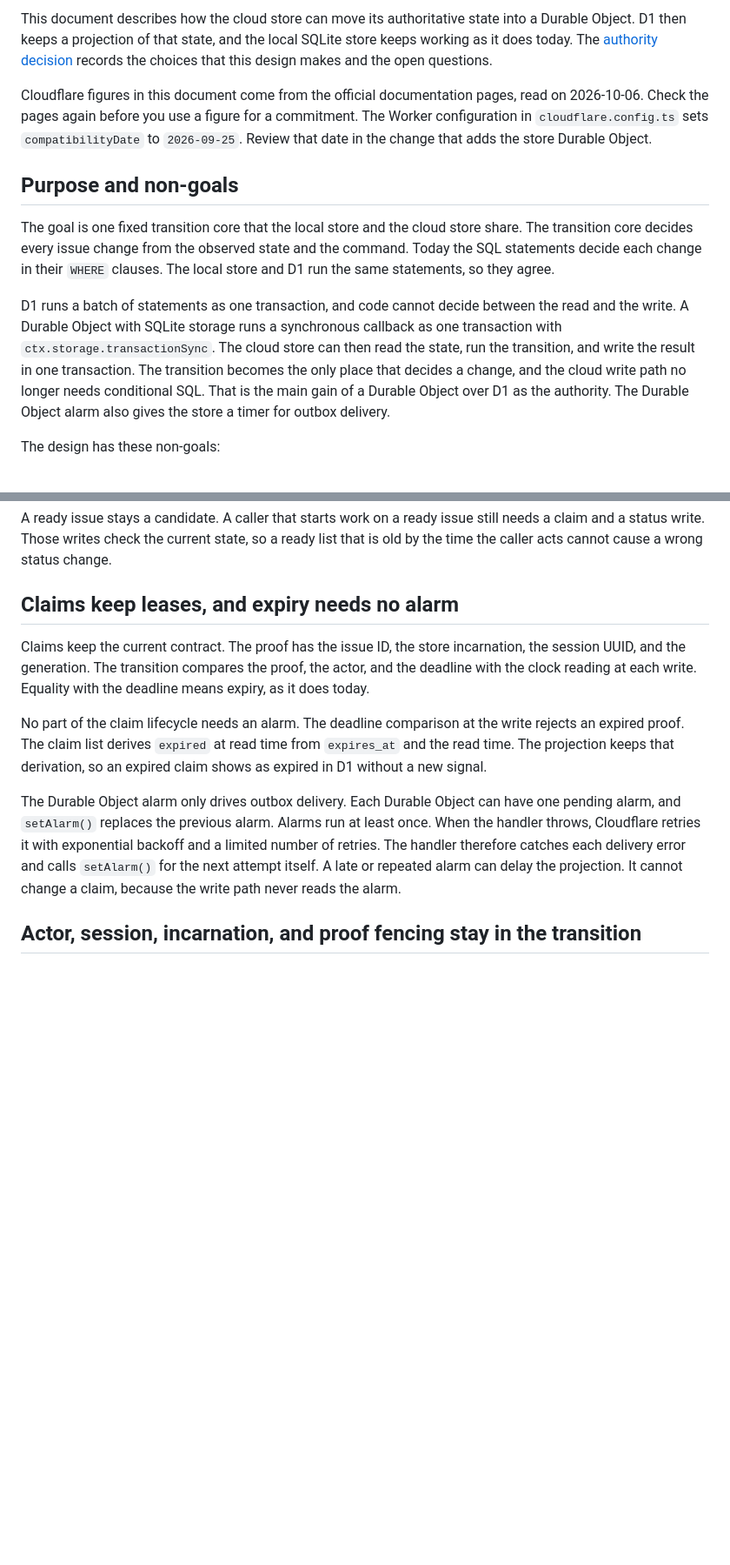
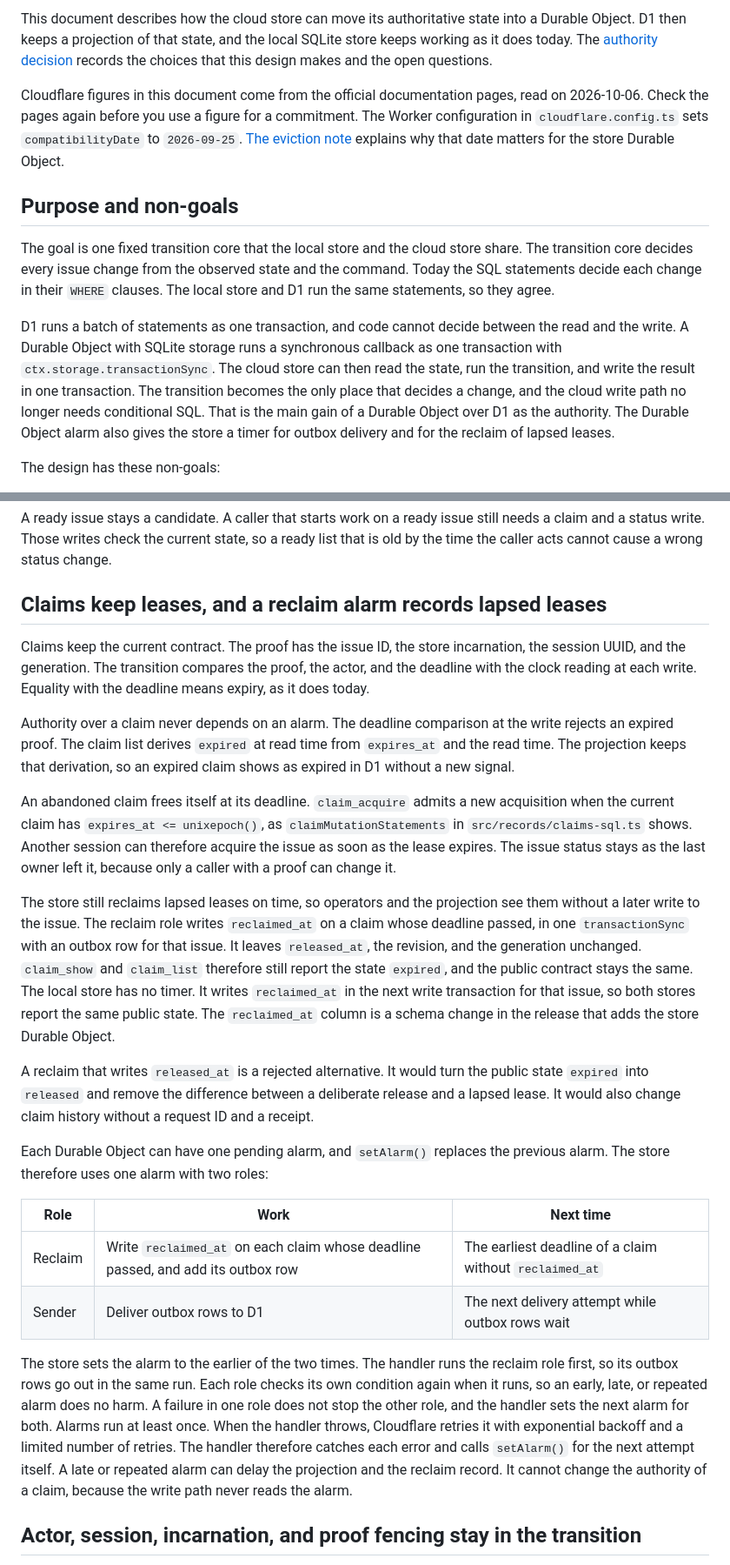
Before and after one commit to meganemura/polylinedb, a Markdown page: docs/issue-authority.md, 2 parts joined by grey strips. Shown at 87% size. Rendered like a GitHub page; blank space fills up the shorter version.

```diff
--- a/docs/issue-authority.md
+++ b/docs/issue-authority.md
@@ -9,7 +9,7 @@ The [authority decision](adr/0011-issue-authority-layers.md) records the choices
 Cloudflare figures in this document come from the official documentation pages, read on 2026-10-06.
 Check the pages again before you use a figure for a commitment.
 The Worker configuration in `cloudflare.config.ts` sets `compatibilityDate` to `2026-09-25`.
-Review that date in the change that adds the store Durable Object.
+[The eviction note](#the-compatibility-date-decides-whether-pending-io-keeps-the-store-in-memory) explains why that date matters for the store Durable Object.
 
 ## Purpose and non-goals
 
@@ -23,7 +23,7 @@ A Durable Object with SQLite storage runs a synchronous callback as one transact
 The cloud store can then read the state, run the transition, and write the result in one transaction.
 The transition becomes the only place that decides a change, and the cloud write path no longer needs conditional SQL.
 That is the main gain of a Durable Object over D1 as the authority.
-The Durable Object alarm also gives the store a timer for outbox delivery.
+The Durable Object alarm also gives the store a timer for outbox delivery and for the reclaim of lapsed leases.
 
 The design has these non-goals:
 
@@ -156,25 +156,52 @@ A ready issue stays a candidate.
 A caller that starts work on a ready issue still needs a claim and a status write.
 Those writes check the current state, so a ready list that is old by the time the caller acts cannot cause a wrong status change.
 
-## Claims keep leases, and expiry needs no alarm
+## Claims keep leases, and a reclaim alarm records lapsed leases
 
 Claims keep the current contract.
 The proof has the issue ID, the store incarnation, the session UUID, and the generation.
 The transition compares the proof, the actor, and the deadline with the clock reading at each write.
 Equality with the deadline means expiry, as it does today.
 
-No part of the claim lifecycle needs an alarm.
+Authority over a claim never depends on an alarm.
 The deadline comparison at the write rejects an expired proof.
 The claim list derives `expired` at read time from `expires_at` and the read time.
 The projection keeps that derivation, so an expired claim shows as expired in D1 without a new signal.
 
-The Durable Object alarm only drives outbox delivery.
+An abandoned claim frees itself at its deadline.
+`claim_acquire` admits a new acquisition when the current claim has `expires_at <= unixepoch()`, as `claimMutationStatements` in `src/records/claims-sql.ts` shows.
+Another session can therefore acquire the issue as soon as the lease expires.
+The issue status stays as the last owner left it, because only a caller with a proof can change it.
+
+The store still reclaims lapsed leases on time, so operators and the projection see them without a later write to the issue.
+The reclaim role writes `reclaimed_at` on a claim whose deadline passed, in one `transactionSync` with an outbox row for that issue.
+It leaves `released_at`, the revision, and the generation unchanged.
+`claim_show` and `claim_list` therefore still report the state `expired`, and the public contract stays the same.
+The local store has no timer.
+It writes `reclaimed_at` in the next write transaction for that issue, so both stores report the same public state.
+The `reclaimed_at` column is a schema change in the release that adds the store Durable Object.
+
+A reclaim that writes `released_at` is a rejected alternative.
+It would turn the public state `expired` into `released` and remove the difference between a deliberate release and a lapsed lease.
+It would also change claim history without a request ID and a receipt.
+
 Each Durable Object can have one pending alarm, and `setAlarm()` replaces the previous alarm.
+The store therefore uses one alarm with two roles:
+
+| Role | Work | Next time |
+| --- | --- | --- |
+| Reclaim | Write `reclaimed_at` on each claim whose deadline passed, and add its outbox row | The earliest deadline of a claim without `reclaimed_at` |
+| Sender | Deliver outbox rows to D1 | The next delivery attempt while outbox rows wait |
+
+The store sets the alarm to the earlier of the two times.
+The handler runs the reclaim role first, so its outbox rows go out in the same run.
+Each role checks its own condition again when it runs, so an early, late, or repeated alarm does no harm.
+A failure in one role does not stop the other role, and the handler sets the next alarm for both.
 Alarms run at least once.
 When the handler throws, Cloudflare retries it with exponential backoff and a limited number of retries.
-The handler therefore catches each delivery error and calls `setAlarm()` for the next attempt itself.
-A late or repeated alarm can delay the projection.
-It cannot change a claim, because the write path never reads the alarm.
+The handler therefore catches each error and calls `setAlarm()` for the next attempt itself.
+A late or repeated alarm can delay the projection and the reclaim record.
+It cannot change the authority of a claim, because the write path never reads the alarm.
 
 ## Actor, session, incarnation, and proof fencing stay in the transition
 
```
Also changed, not shown: other parts of docs/issue-authority.md (+36 -3 lines), docs/adr/0011-issue-authority-layers.md (+13 -2 lines).
